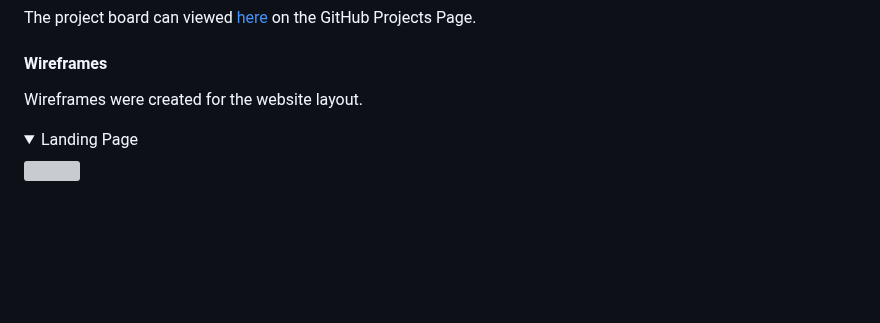
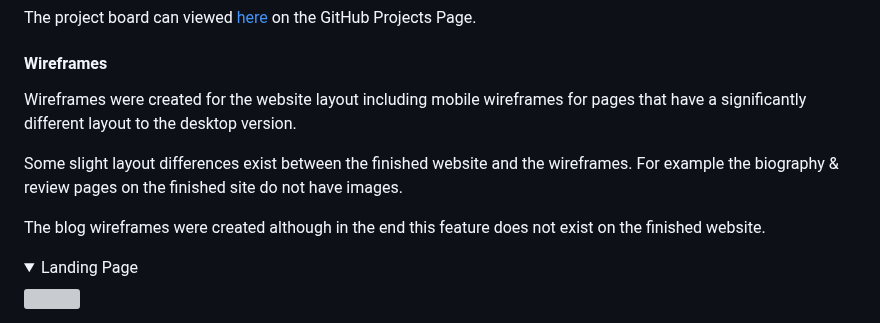
Before and after one commit to decant09/reiki, a Markdown page: README.md, the part around one of its changes. Drawn GitHub-style; folded sections open; blank space fills up the shorter version; grey boxes are pictures that could not be loaded.

Commit message:
Update wireframes & database schema

```diff
--- a/README.md
+++ b/README.md
@@ -119,7 +119,11 @@ An agile development approach was taken to create this project. A project board
 
 The project board can viewed [here](https://github.com/users/decant09/projects/8/views/1) on the GitHub Projects Page.
 #### Wireframes
-Wireframes were created for the website layout.
+Wireframes were created for the website layout including mobile wireframes for pages that have a significantly different layout to the desktop version.
+
+Some slight layout differences exist between the finished website and the wireframes. For example the biography & review pages on the finished site do not have images.
+
+The blog wireframes were created although in the end this feature does not exist on the finished website.
 <details>
 <summary>Landing Page</summary>
 <img src="media/readme/wireframes/landing_page.png">
```
Also changed, not shown: other parts of README.md (+0 -16 lines).
